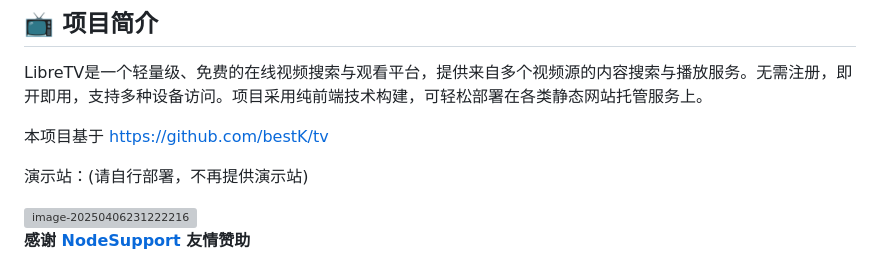
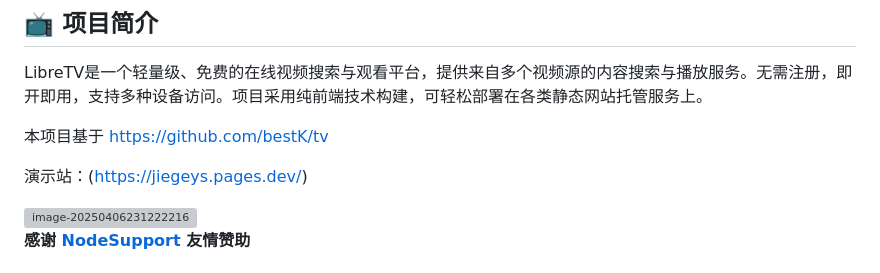
Before and after one commit to jiege455/jiegeys, a Markdown page: readme.md, the part around the change. Drawn GitHub-style; grey boxes are pictures that could not be loaded.

Commit message:
更新 readme.md

```diff
--- a/readme.md
+++ b/readme.md
@@ -6,7 +6,7 @@ LibreTV是一个轻量级、免费的在线视频搜索与观看平台，提供
 
 本项目基于 https://github.com/bestK/tv
 
-演示站：(请自行部署，不再提供演示站)
+演示站：(https://jiegeys.pages.dev/)
 
 <img src="https://testingcf.jsdelivr.net/gh/bestZwei/imgs@master/picgo/image-20250406231222216.png" alt="image-20250406231222216" style="zoom:67%;" />
 
```
